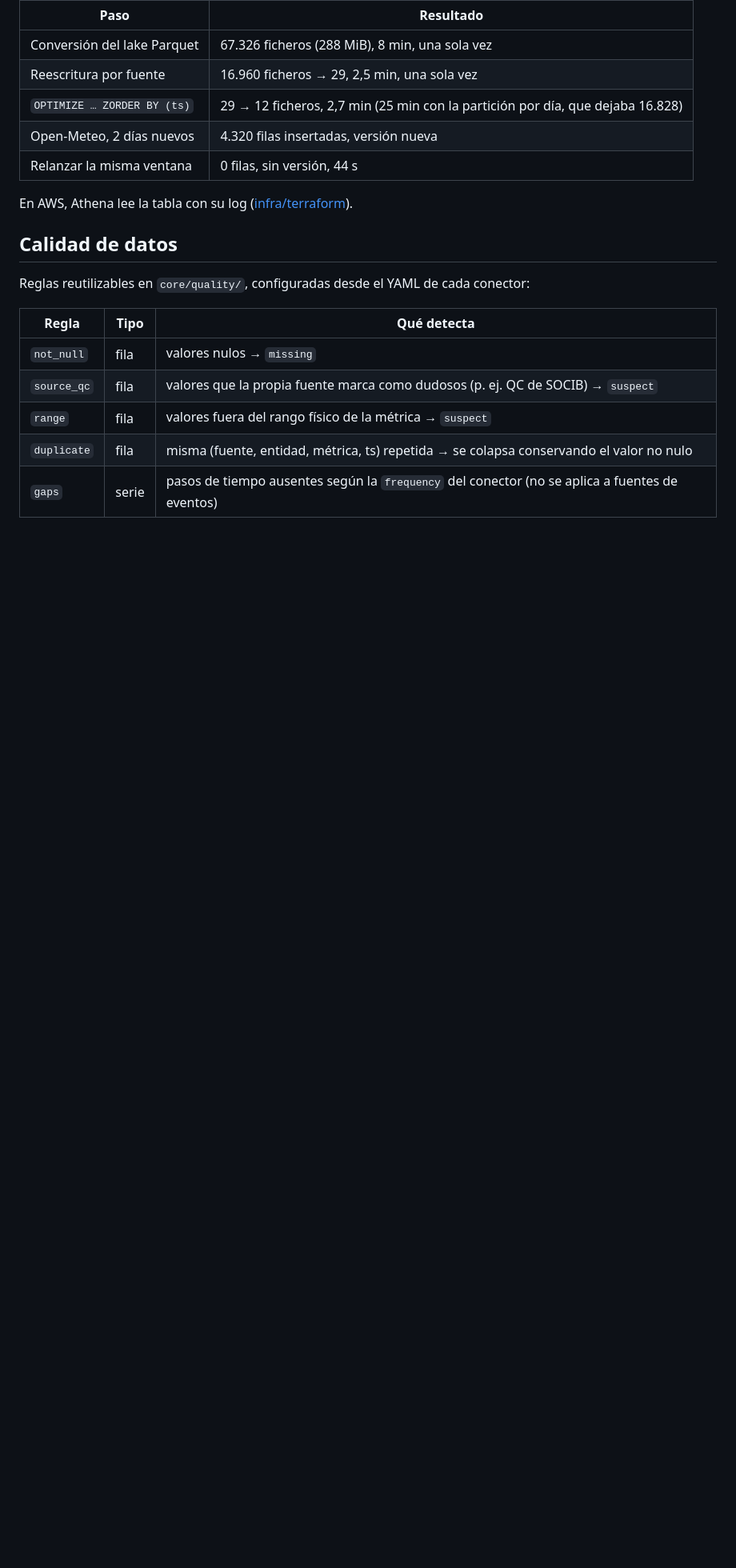
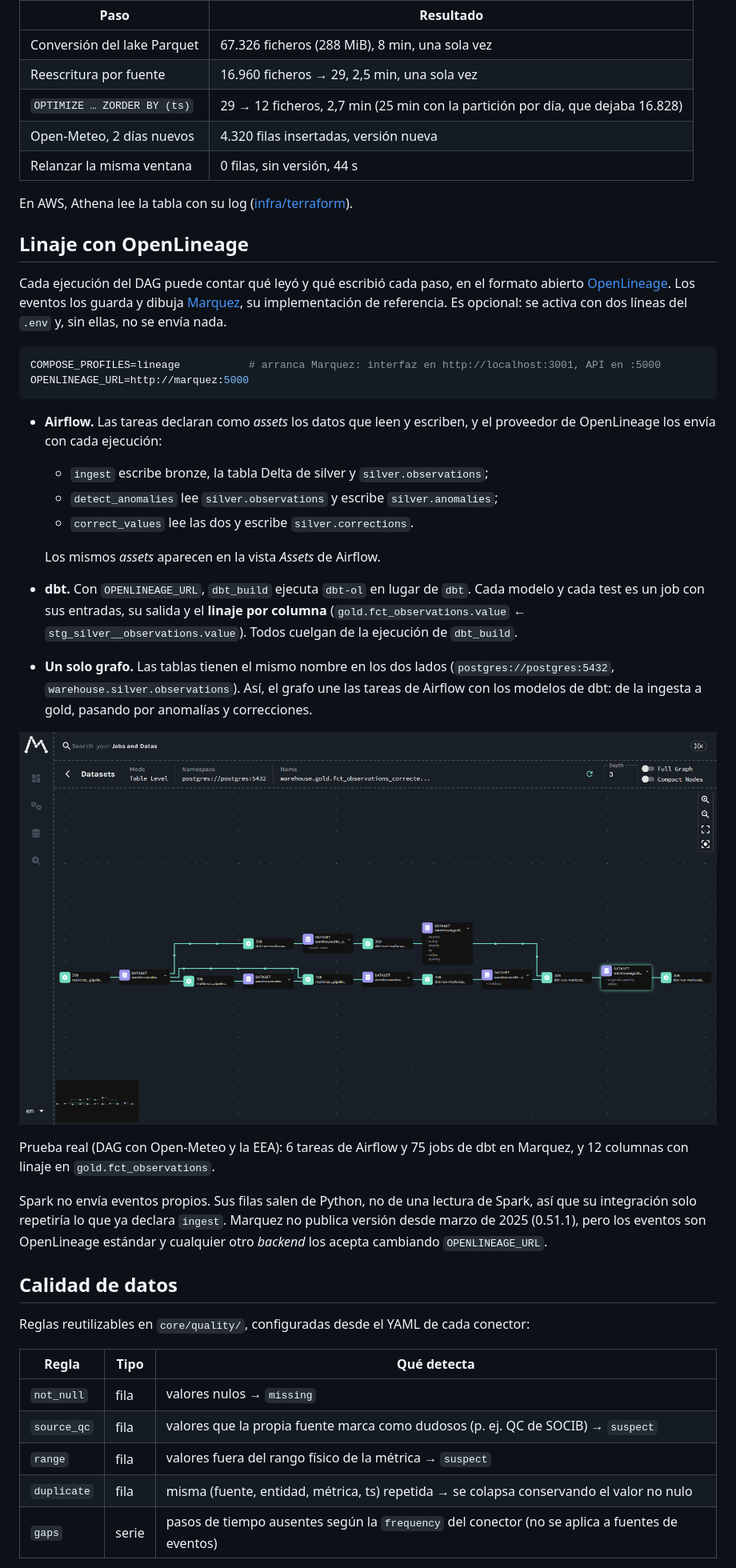
Before and after one commit to AlexandreColl/MallorcaDataPlatform, a Markdown page: README.md, the part around one of its changes. Shown at 80% size. GitHub-like rendering; pictures changed too: docs/img/linaje.png (added); blank space fills up the shorter version.

Commit message:
✨ feat(airflow): send the openlineage lineage of the dag and dbt to marquez

````diff
--- a/README.md
+++ b/README.md
@@ -277,6 +278,40 @@ Prueba real (2 de noviembre de 2026, 9,1 millones de filas):
 | Relanzar la misma ventana | 0 filas, sin versión, 44 s |
 
 En AWS, Athena lee la tabla con su log ([infra/terraform](infra/terraform/README.md)).
+
+## Linaje con OpenLineage
+
+Cada ejecución del DAG puede contar qué leyó y qué escribió cada paso, en el formato abierto
+[OpenLineage](https://openlineage.io/). Los eventos los guarda y dibuja [Marquez](https://marquezproject.ai/), su
+implementación de referencia. Es opcional: se activa con dos líneas del `.env` y, sin ellas, no se envía nada.
+
+```bash
+COMPOSE_PROFILES=lineage           # arranca Marquez: interfaz en http://localhost:3001, API en :5000
+OPENLINEAGE_URL=http://marquez:5000
+```
+
+- **Airflow.** Las tareas declaran como *assets* los datos que leen y escriben, y el proveedor de OpenLineage los
+  envía con cada ejecución:
+  - `ingest` escribe bronze, la tabla Delta de silver y `silver.observations`;
+  - `detect_anomalies` lee `silver.observations` y escribe `silver.anomalies`;
+  - `correct_values` lee las dos y escribe `silver.corrections`.
+
+  Los mismos *assets* aparecen en la vista *Assets* de Airflow.
+- **dbt.** Con `OPENLINEAGE_URL`, `dbt_build` ejecuta `dbt-ol` en lugar de `dbt`. Cada modelo y cada test es un job
+  con sus entradas, su salida y el **linaje por columna** (`gold.fct_observations.value` ← `stg_silver__observations.value`).
+  Todos cuelgan de la ejecución de `dbt_build`.
+- **Un solo grafo.** Las tablas tienen el mismo nombre en los dos lados (`postgres://postgres:5432`,
+  `warehouse.silver.observations`). Así, el grafo une las tareas de Airflow con los modelos de dbt: de la ingesta a
+  gold, pasando por anomalías y correcciones.
+
+![Linaje de gold.fct_observations_corrected en Marquez](docs/img/linaje.png)
+
+Prueba real (DAG con Open-Meteo y la EEA): 6 tareas de Airflow y 75 jobs de dbt en Marquez, y 12 columnas con linaje
+en `gold.fct_observations`.
+
+Spark no envía eventos propios. Sus filas salen de Python, no de una lectura de Spark, así que su integración solo
+repetiría lo que ya declara `ingest`. Marquez no publica versión desde marzo de 2025 (0.51.1), pero los eventos son
+OpenLineage estándar y cualquier otro *backend* los acepta cambiando `OPENLINEAGE_URL`.
 
 ## Calidad de datos
 
````
Also changed, not shown: other parts of README.md (+1 -0 lines), CHANGELOG.md (+9 -0 lines), ROADMAP.md (+1 -1 lines), 6 other files.
